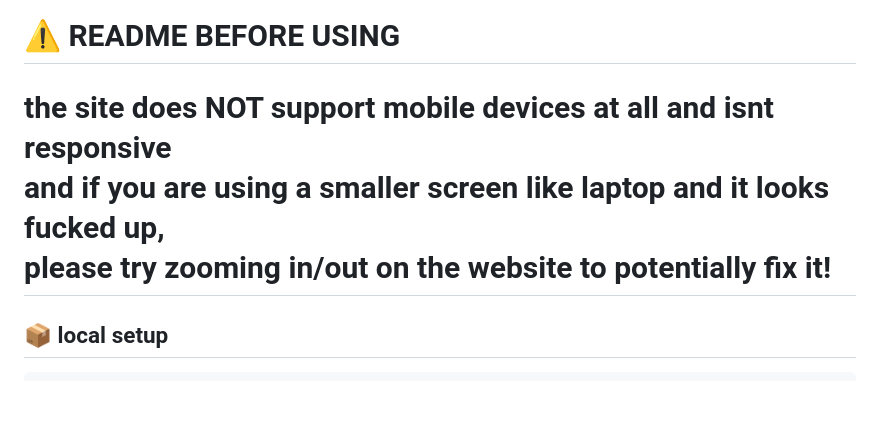
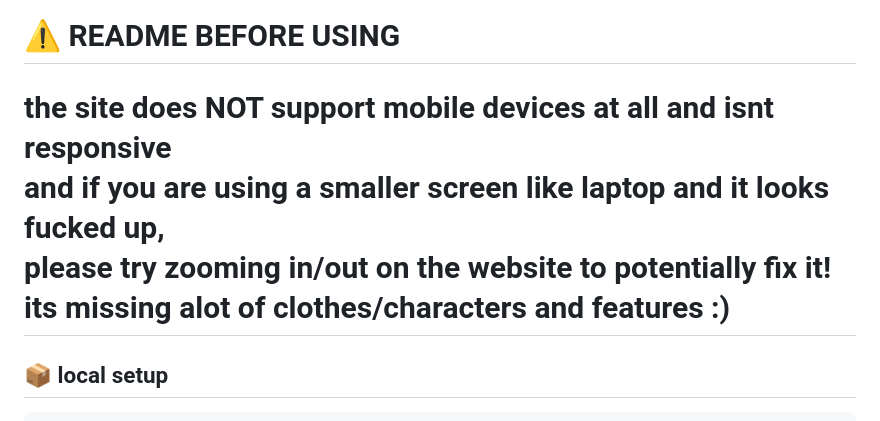
Before and after one commit to tfjoek/class-of-09-scene-generator, a Markdown page: README.md, the part around the change. Drawn GitHub-style; blank space fills up the shorter version.

```diff
--- a/README.md
+++ b/README.md
@@ -14,7 +14,7 @@
 
 # [link to the tool online click me!](https://givememoneyplease.xyz)
 # ⚠️ README BEFORE USING
-# the site does NOT support mobile devices at all and isnt responsive  <br>and if you are using a smaller screen like laptop and it looks fucked up, <br>please try zooming in/out  on  the website to potentially fix  it!
+# the site does NOT support mobile devices at all and isnt responsive  <br>and if you are using a smaller screen like laptop and it looks fucked up, <br>please try zooming in/out  on  the website to potentially fix  it!<br>its missing alot of clothes/characters and features :)
 
 
 
```
